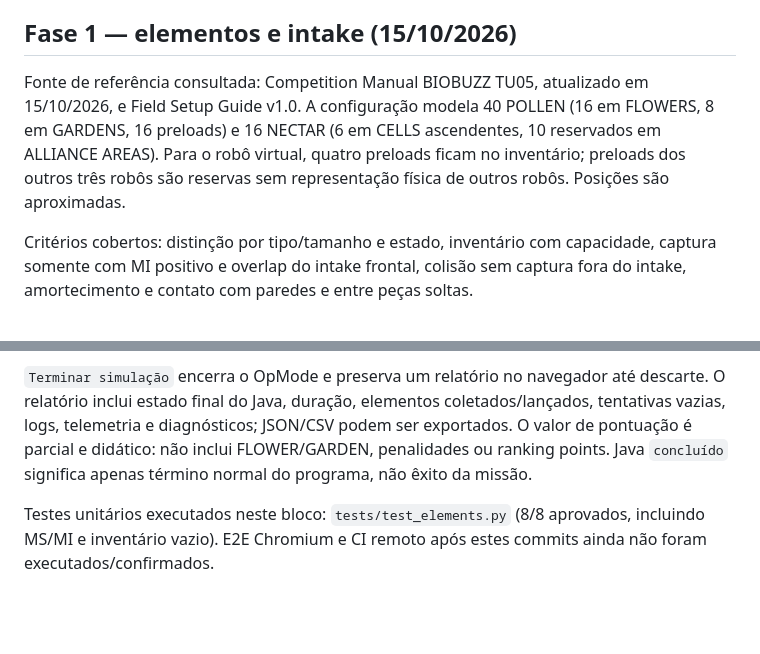
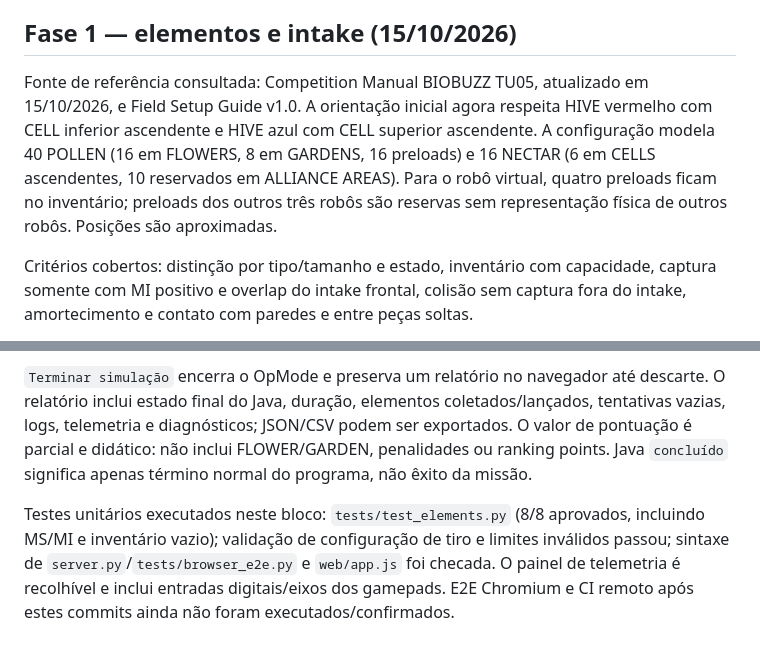
Before and after one commit to pabloinaciosilvestreinacio-collab/meca-sim, a Markdown page: VALIDACAO.md, 2 parts joined by grey strips. Rendered like a GitHub page; blank space fills up the shorter version.

Commit message:
Document telemetry and initial Hive orientation validation

```diff
--- a/VALIDACAO.md
+++ b/VALIDACAO.md
@@ -11,7 +11,7 @@ Limitação: teclas e gatilhos são digitais e não reproduzem valores analógic
 
 ## Fase 1 — elementos e intake (15/10/2026)
 
-Fonte de referência consultada: Competition Manual BIOBUZZ TU05, atualizado em 15/10/2026, e Field Setup Guide v1.0. A configuração modela 40 POLLEN (16 em FLOWERS, 8 em GARDENS, 16 preloads) e 16 NECTAR (6 em CELLS ascendentes, 10 reservados em ALLIANCE AREAS). Para o robô virtual, quatro preloads ficam no inventário; preloads dos outros três robôs são reservas sem representação física de outros robôs. Posições são aproximadas.
+Fonte de referência consultada: Competition Manual BIOBUZZ TU05, atualizado em 15/10/2026, e Field Setup Guide v1.0. A orientação inicial agora respeita HIVE vermelho com CELL inferior ascendente e HIVE azul com CELL superior ascendente. A configuração modela 40 POLLEN (16 em FLOWERS, 8 em GARDENS, 16 preloads) e 16 NECTAR (6 em CELLS ascendentes, 10 reservados em ALLIANCE AREAS). Para o robô virtual, quatro preloads ficam no inventário; preloads dos outros três robôs são reservas sem representação física de outros robôs. Posições são aproximadas.
 
 Critérios cobertos: distinção por tipo/tamanho e estado, inventário com capacidade, captura somente com MI positivo e overlap do intake frontal, colisão sem captura fora do intake, amortecimento e contato com paredes e entre peças soltas.
 
@@ -203,4 +203,4 @@ MS acima de 0,5 e MI acima de 0,5 alimentam o shooter virtual; cada intervalo (0
 
 `Terminar simulação` encerra o OpMode e preserva um relatório no navegador até descarte. O relatório inclui estado final do Java, duração, elementos coletados/lançados, tentativas vazias, logs, telemetria e diagnósticos; JSON/CSV podem ser exportados. O valor de pontuação é parcial e didático: não inclui FLOWER/GARDEN, penalidades ou ranking points. Java `concluído` significa apenas término normal do programa, não êxito da missão.
 
-Testes unitários executados neste bloco: `tests/test_elements.py` (8/8 aprovados, incluindo MS/MI e inventário vazio). E2E Chromium e CI remoto após estes commits ainda não foram executados/confirmados.
+Testes unitários executados neste bloco: `tests/test_elements.py` (8/8 aprovados, incluindo MS/MI e inventário vazio); validação de configuração de tiro e limites inválidos passou; sintaxe de `server.py`/`tests/browser_e2e.py` e `web/app.js` foi checada. O painel de telemetria é recolhível e inclui entradas digitais/eixos dos gamepads. E2E Chromium e CI remoto após estes commits ainda não foram executados/confirmados.
```
